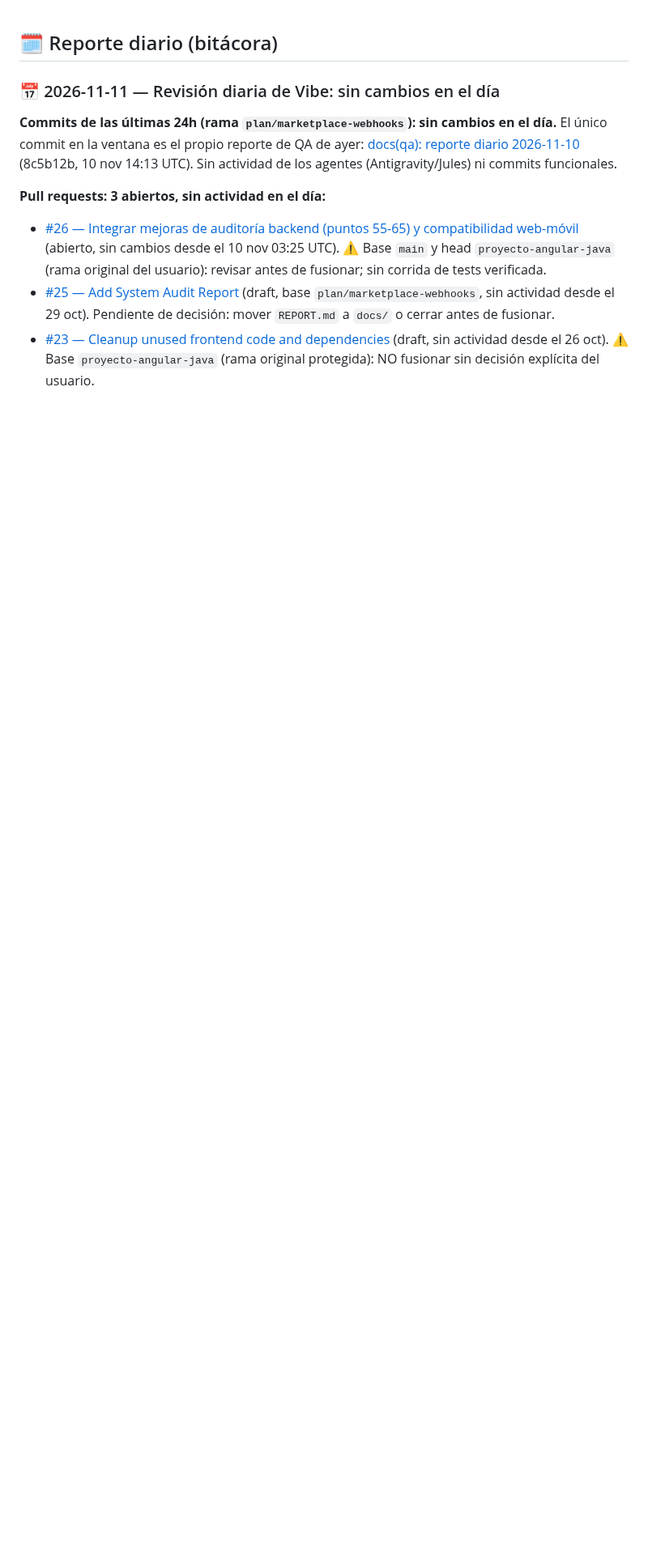
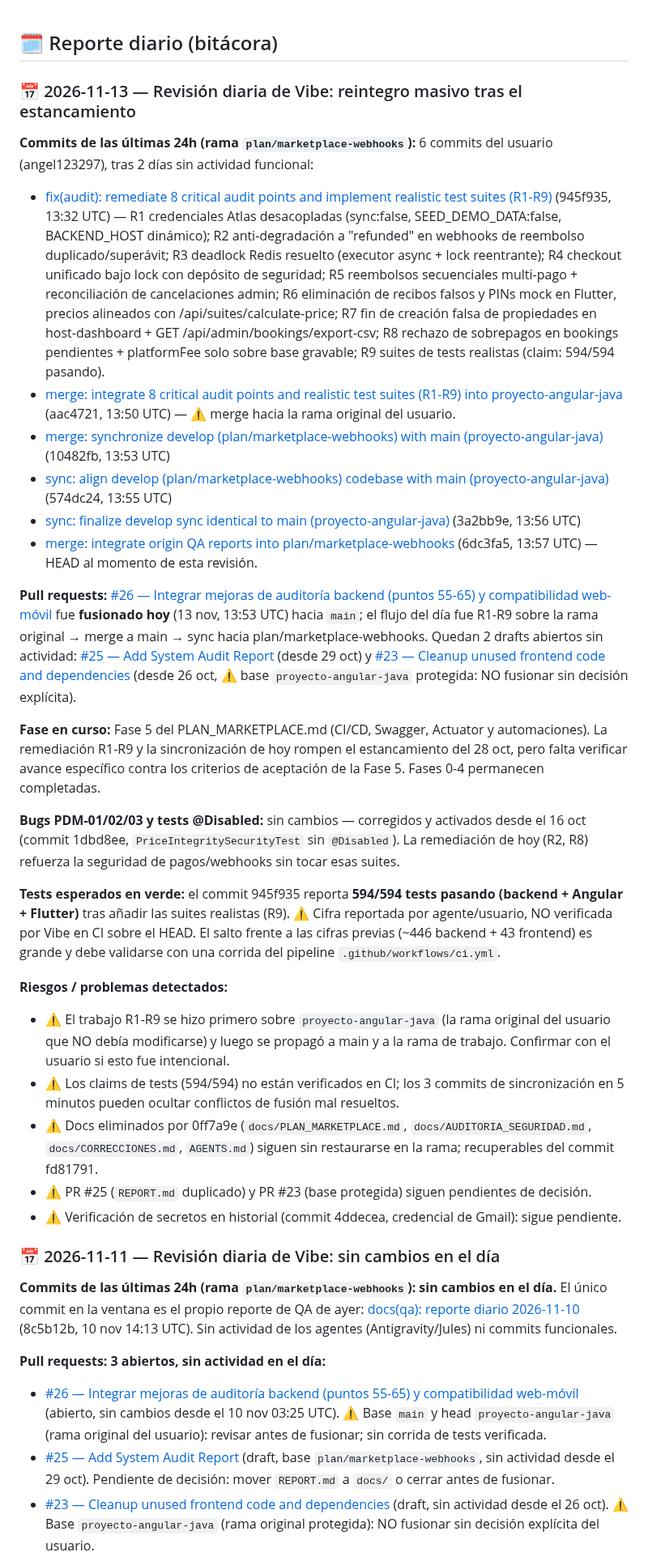
Before and after one commit to angel123297/palacio-del-mar, a Markdown page: docs/QA_REPORTE.md, the part around the change. Shown at 81% size. Drawn GitHub-style; blank space fills up the shorter version.

Commit message:
docs(qa): reporte diario 2026-11-13

```diff
--- a/docs/QA_REPORTE.md
+++ b/docs/QA_REPORTE.md
@@ -1,4 +1,29 @@
 ## 🗓️ Reporte diario (bitácora)
+
+### 📅 2026-11-13 — Revisión diaria de Vibe: reintegro masivo tras el estancamiento
+
+**Commits de las últimas 24h (rama `plan/marketplace-webhooks`):** 6 commits del usuario (angel123297), tras 2 días sin actividad funcional:
+- [fix(audit): remediate 8 critical audit points and implement realistic test suites (R1-R9)](https://github.com/angel123297/palacio-del-mar/commit/945f9350d5285513d9bbd29a95673730481d4c92) (945f935, 13:32 UTC) — R1 credenciales Atlas desacopladas (sync:false, SEED_DEMO_DATA:false, BACKEND_HOST dinámico); R2 anti-degradación a "refunded" en webhooks de reembolso duplicado/superávit; R3 deadlock Redis resuelto (executor async + lock reentrante); R4 checkout unificado bajo lock con depósito de seguridad; R5 reembolsos secuenciales multi-pago + reconciliación de cancelaciones admin; R6 eliminación de recibos falsos y PINs mock en Flutter, precios alineados con /api/suites/calculate-price; R7 fin de creación falsa de propiedades en host-dashboard + GET /api/admin/bookings/export-csv; R8 rechazo de sobrepagos en bookings pendientes + platformFee solo sobre base gravable; R9 suites de tests realistas (claim: 594/594 pasando).
+- [merge: integrate 8 critical audit points and realistic test suites (R1-R9) into proyecto-angular-java](https://github.com/angel123297/palacio-del-mar/commit/aac4721ed046e6608815ba900df94462fd0e9527) (aac4721, 13:50 UTC) — ⚠️ merge hacia la rama original del usuario.
+- [merge: synchronize develop (plan/marketplace-webhooks) with main (proyecto-angular-java)](https://github.com/angel123297/palacio-del-mar/commit/10482fbc7edcd5f2ce37e89db7937acab804f4a4) (10482fb, 13:53 UTC)
+- [sync: align develop (plan/marketplace-webhooks) codebase with main (proyecto-angular-java)](https://github.com/angel123297/palacio-del-mar/commit/574dc246d02d93d7a1fa23b392fd66aebacb80f2) (574dc24, 13:55 UTC)
+- [sync: finalize develop sync identical to main (proyecto-angular-java)](https://github.com/angel123297/palacio-del-mar/commit/3a2bb9e102dbe194e80e0fd49911e794f787ba6b) (3a2bb9e, 13:56 UTC)
+- [merge: integrate origin QA reports into plan/marketplace-webhooks](https://github.com/angel123297/palacio-del-mar/commit/6dc3fa599c8461a3296af68259e5be1c9956149b) (6dc3fa5, 13:57 UTC) — HEAD al momento de esta revisión.
+
+**Pull requests:** [#26 — Integrar mejoras de auditoría backend (puntos 55-65) y compatibilidad web-móvil](https://github.com/angel123297/palacio-del-mar/pull/26) fue **fusionado hoy** (13 nov, 13:53 UTC) hacia `main`; el flujo del día fue R1-R9 sobre la rama original → merge a main → sync hacia plan/marketplace-webhooks. Quedan 2 drafts abiertos sin actividad: [#25 — Add System Audit Report](https://github.com/angel123297/palacio-del-mar/pull/25) (desde 29 oct) y [#23 — Cleanup unused frontend code and dependencies](https://github.com/angel123297/palacio-del-mar/pull/23) (desde 26 oct, ⚠️ base `proyecto-angular-java` protegida: NO fusionar sin decisión explícita).
+
+**Fase en curso:** Fase 5 del PLAN_MARKETPLACE.md (CI/CD, Swagger, Actuator y automaciones). La remediación R1-R9 y la sincronización de hoy rompen el estancamiento del 28 oct, pero falta verificar avance específico contra los criterios de aceptación de la Fase 5. Fases 0-4 permanecen completadas.
+
+**Bugs PDM-01/02/03 y tests @Disabled:** sin cambios — corregidos y activados desde el 16 oct (commit 1dbd8ee, `PriceIntegritySecurityTest` sin `@Disabled`). La remediación de hoy (R2, R8) refuerza la seguridad de pagos/webhooks sin tocar esas suites.
+
+**Tests esperados en verde:** el commit 945f935 reporta **594/594 tests pasando (backend + Angular + Flutter)** tras añadir las suites realistas (R9). ⚠️ Cifra reportada por agente/usuario, NO verificada por Vibe en CI sobre el HEAD. El salto frente a las cifras previas (~446 backend + 43 frontend) es grande y debe validarse con una corrida del pipeline `.github/workflows/ci.yml`.
+
+**Riesgos / problemas detectados:**
+- ⚠️ El trabajo R1-R9 se hizo primero sobre `proyecto-angular-java` (la rama original del usuario que NO debía modificarse) y luego se propagó a main y a la rama de trabajo. Confirmar con el usuario si esto fue intencional.
+- ⚠️ Los claims de tests (594/594) no están verificados en CI; los 3 commits de sincronización en 5 minutos pueden ocultar conflictos de fusión mal resueltos.
+- ⚠️ Docs eliminados por 0ff7a9e (`docs/PLAN_MARKETPLACE.md`, `docs/AUDITORIA_SEGURIDAD.md`, `docs/CORRECCIONES.md`, `AGENTS.md`) siguen sin restaurarse en la rama; recuperables del commit fd81791.
+- ⚠️ PR #25 (`REPORT.md` duplicado) y PR #23 (base protegida) siguen pendientes de decisión.
+- ⚠️ Verificación de secretos en historial (commit 4ddecea, credencial de Gmail): sigue pendiente.
 
 ### 📅 2026-11-11 — Revisión diaria de Vibe: sin cambios en el día
 
```
